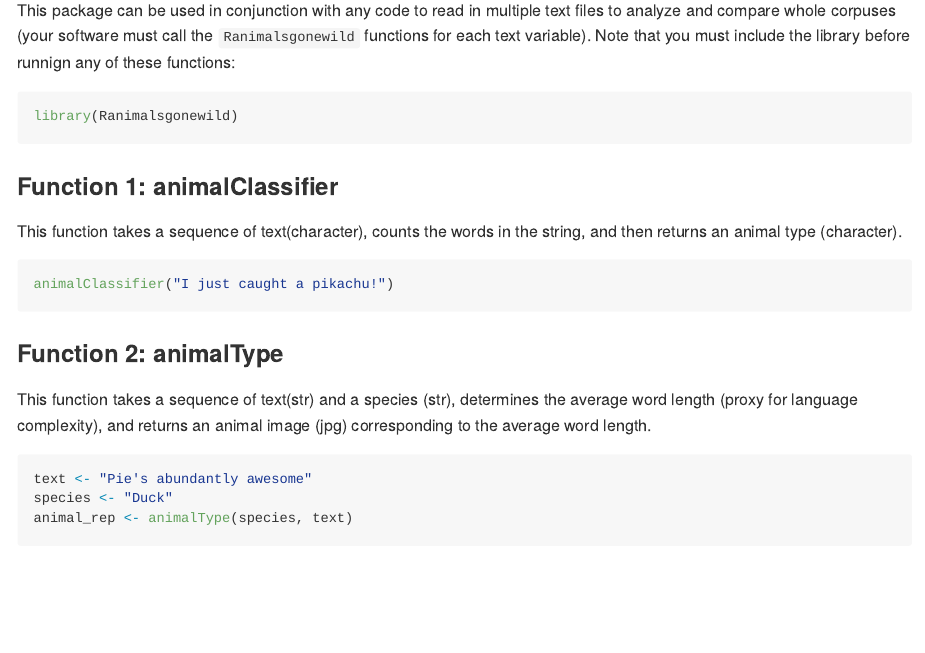
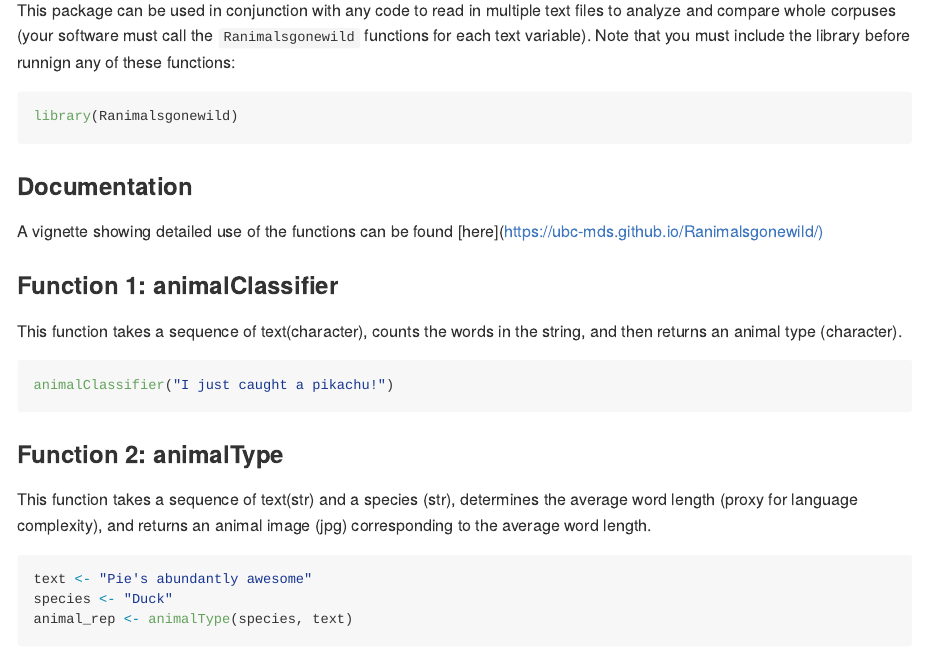
Before and after one commit to UBC-MDS/Ranimalsgonewild, an R Markdown document (README.Rmd): the page in a window 1100 px wide, from 1210 px down. The pictures show the output file README.md that the author committed with the source, drawn offline in the style of GitHub; badge pictures from the web are left out.

Commit message:
Add #Documentation

````diff
--- a/README.Rmd
+++ b/README.Rmd
@@ -67,6 +67,11 @@ This package can be used in conjunction with any code to read in multiple text f
 library(Ranimalsgonewild)
 ```
 
+### **Documentation**
+
+
+A vignette showing detailed use of the functions can be found [here](<https://ubc-mds.github.io/Ranimalsgonewild/)>
+
 ### Function 1: animalClassifier
 
 This function takes a sequence of text(character), counts the words in the string, and then returns an animal type (character).
````
Also changed, not shown: README.md.
